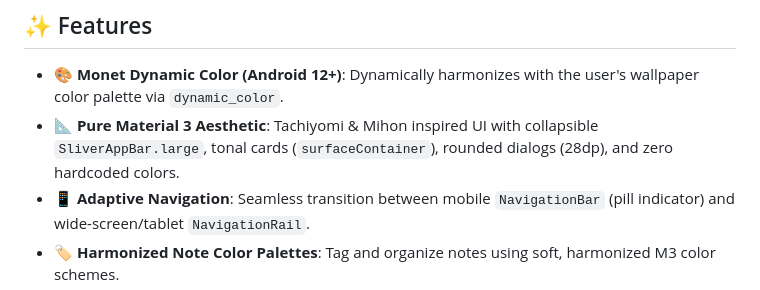
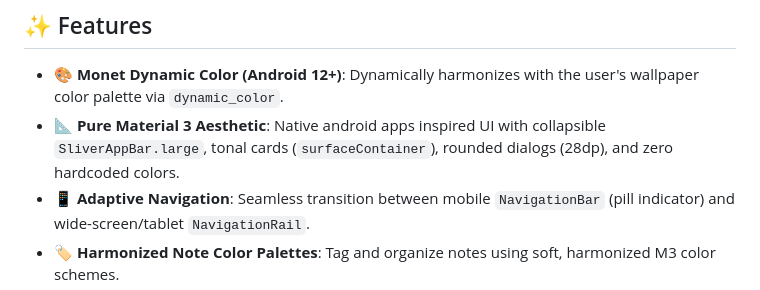
Before and after one commit to ANAS-999/APP-Notes, a Markdown page: README.md, the part around the change. Drawn GitHub-style.

```diff
--- a/README.md
+++ b/README.md
@@ -32,7 +32,7 @@
 ## ✨ Features
 
 - 🎨 **Monet Dynamic Color (Android 12+)**: Dynamically harmonizes with the user's wallpaper color palette via `dynamic_color`.
-- 📐 **Pure Material 3 Aesthetic**: Tachiyomi & Mihon inspired UI with collapsible `SliverAppBar.large`, tonal cards (`surfaceContainer`), rounded dialogs (28dp), and zero hardcoded colors.
+- 📐 **Pure Material 3 Aesthetic**: Native android apps inspired UI with collapsible `SliverAppBar.large`, tonal cards (`surfaceContainer`), rounded dialogs (28dp), and zero hardcoded colors.
 - 📱 **Adaptive Navigation**: Seamless transition between mobile `NavigationBar` (pill indicator) and wide-screen/tablet `NavigationRail`.
 - 🏷️ **Harmonized Note Color Palettes**: Tag and organize notes using soft, harmonized M3 color schemes.
 - 🗄️ **Offline SQLite Database**: Fast, reliable local persistence using `sqflite` with singleton connection pooling.
```
